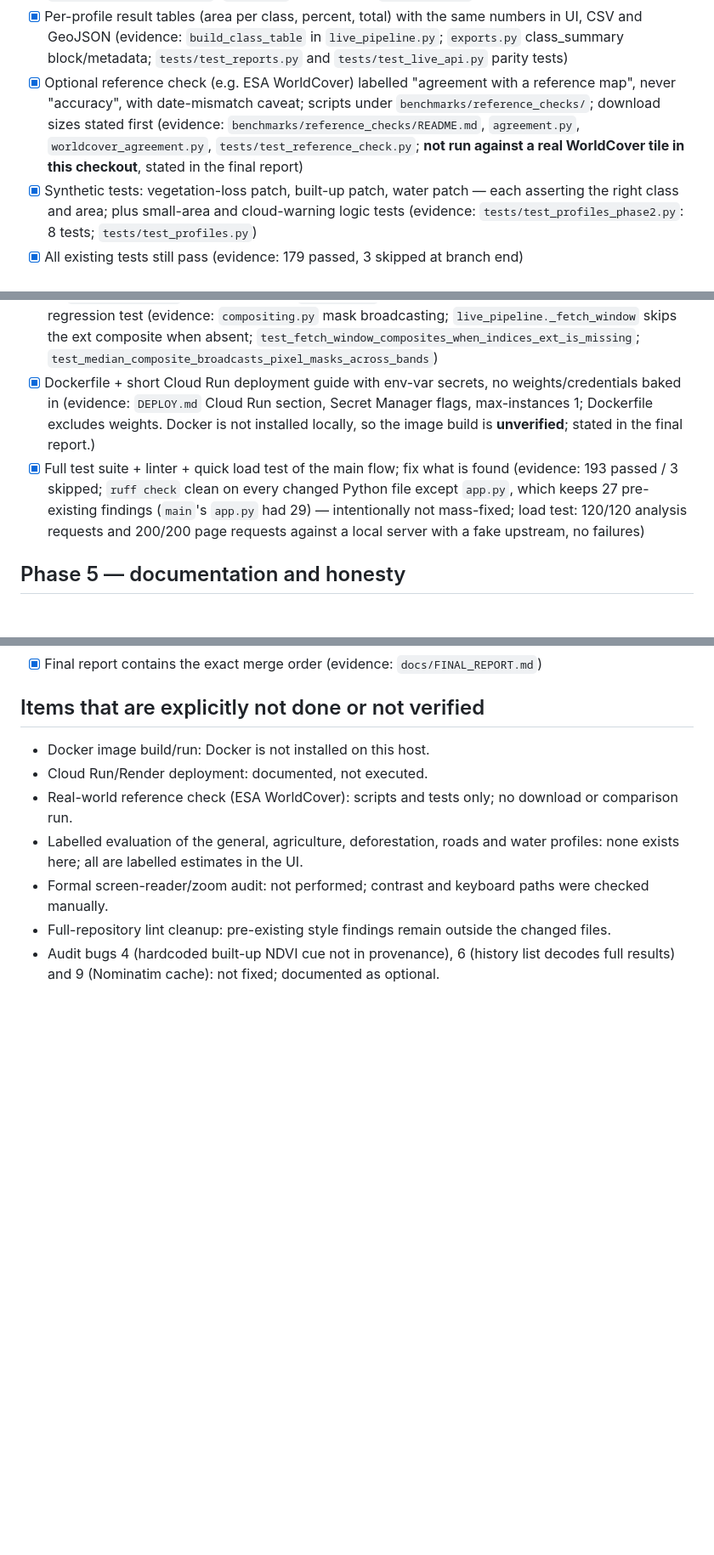
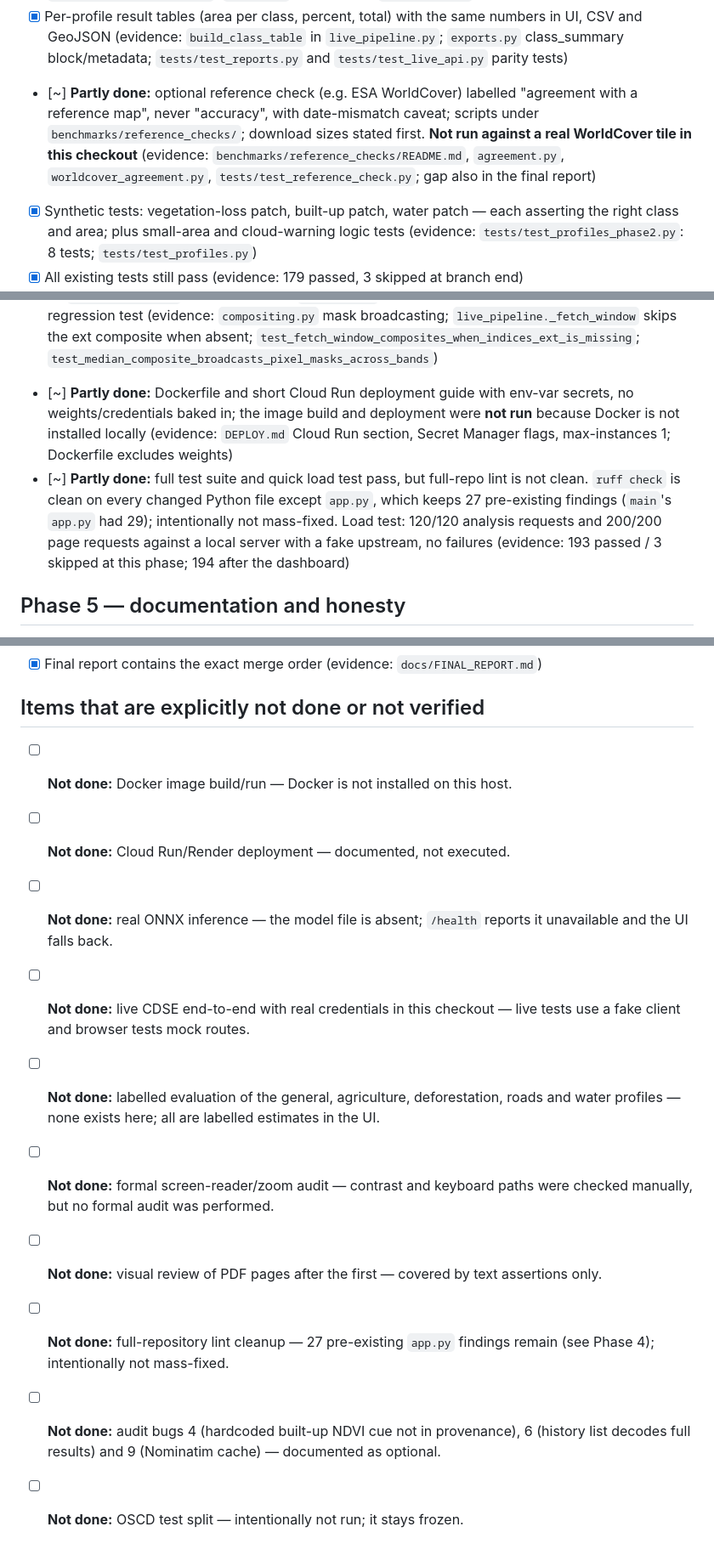
Before and after one commit to Aravind-Subramanian-16/satellite-change-detection, a Markdown page: docs/DEFINITION_OF_DONE.md, 3 parts joined by grey strips. Shown at 85% size. Drawn GitHub-style; blank space fills up the shorter version.

Commit message:
Make DoD status and unverified items explicit

```diff
--- a/docs/DEFINITION_OF_DONE.md
+++ b/docs/DEFINITION_OF_DONE.md
@@ -171,13 +178,13 @@ contains Phase 3 commits; its end-of-branch suite is **179 passed, 3 skipped**
       numbers in UI, CSV and GeoJSON (evidence: `build_class_table` in
       `live_pipeline.py`; `exports.py` class_summary block/metadata;
       `tests/test_reports.py` and `tests/test_live_api.py` parity tests)
-- [x] Optional reference check (e.g. ESA WorldCover) labelled "agreement with
-      a reference map", never "accuracy", with date-mismatch caveat; scripts
-      under `benchmarks/reference_checks/`; download sizes stated first
-      (evidence: `benchmarks/reference_checks/README.md`, `agreement.py`,
-      `worldcover_agreement.py`, `tests/test_reference_check.py`; **not run
-      against a real WorldCover tile in this checkout**, stated in the final
-      report)
+- [~] **Partly done:** optional reference check (e.g. ESA WorldCover) labelled
+      "agreement with a reference map", never "accuracy", with date-mismatch
+      caveat; scripts under `benchmarks/reference_checks/`; download sizes
+      stated first. **Not run against a real WorldCover tile in this
+      checkout** (evidence: `benchmarks/reference_checks/README.md`,
+      `agreement.py`, `worldcover_agreement.py`,
+      `tests/test_reference_check.py`; gap also in the final report)
 - [x] Synthetic tests: vegetation-loss patch, built-up patch, water patch —
       each asserting the right class and area; plus small-area and
       cloud-warning logic tests (evidence: `tests/test_profiles_phase2.py`:
@@ -245,17 +252,18 @@ Branch commits: `f1720b5` (retries + scene cache), `6957eba` (health fields),
       broadcasting; `live_pipeline._fetch_window` skips the ext composite when
       absent; `test_fetch_window_composites_when_indices_ext_is_missing`;
       `test_median_composite_broadcasts_pixel_masks_across_bands`)
-- [x] Dockerfile + short Cloud Run deployment guide with env-var secrets, no
-      weights/credentials baked in (evidence: `DEPLOY.md` Cloud Run section,
-      Secret Manager flags, max-instances 1; Dockerfile excludes weights.
-      Docker is not installed locally, so the image build is **unverified**;
-      stated in the final report.)
-- [x] Full test suite + linter + quick load test of the main flow; fix what is
-      found (evidence: 193 passed / 3 skipped; `ruff check` clean on every
-      changed Python file except `app.py`, which keeps 27 pre-existing findings
-      (`main`'s `app.py` had 29) — intentionally not mass-fixed; load test: 120/120 analysis
+- [~] **Partly done:** Dockerfile and short Cloud Run deployment guide with
+      env-var secrets, no weights/credentials baked in; the image build and
+      deployment were **not run** because Docker is not installed locally
+      (evidence: `DEPLOY.md` Cloud Run section, Secret Manager flags,
+      max-instances 1; Dockerfile excludes weights)
+- [~] **Partly done:** full test suite and quick load test pass, but full-repo
+      lint is not clean. `ruff check` is clean on every changed Python file
+      except `app.py`, which keeps 27 pre-existing findings (`main`'s `app.py`
+      had 29); intentionally not mass-fixed. Load test: 120/120 analysis
       requests and 200/200 page requests against a local server with a fake
-      upstream, no failures)
+      upstream, no failures (evidence: 193 passed / 3 skipped at this phase;
+      194 after the dashboard)
 
 ## Phase 5 — documentation and honesty
 
@@ -335,16 +343,23 @@ changing the API, database schema or detection path.
 
 ## Items that are explicitly not done or not verified
 
-- Docker image build/run: Docker is not installed on this host.
-- Cloud Run/Render deployment: documented, not executed.
-- Real-world reference check (ESA WorldCover): scripts and tests only; no
-  download or comparison run.
-- Labelled evaluation of the general, agriculture, deforestation, roads and
-  water profiles: none exists here; all are labelled estimates in the UI.
-- Formal screen-reader/zoom audit: not performed; contrast and keyboard paths
-  were checked manually.
-- Full-repository lint cleanup: pre-existing style findings remain outside the
-  changed files.
-- Audit bugs 4 (hardcoded built-up NDVI cue not in provenance), 6 (history list
-  decodes full results) and 9 (Nominatim cache): not fixed; documented as
-  optional.
+- [ ] **Not done:** Docker image build/run — Docker is not installed on this
+      host.
+- [ ] **Not done:** Cloud Run/Render deployment — documented, not executed.
+- [ ] **Not done:** real ONNX inference — the model file is absent; `/health`
+      reports it unavailable and the UI falls back.
+- [ ] **Not done:** live CDSE end-to-end with real credentials in this
+      checkout — live tests use a fake client and browser tests mock routes.
+- [ ] **Not done:** labelled evaluation of the general, agriculture,
+      deforestation, roads and water profiles — none exists here; all are
+      labelled estimates in the UI.
+- [ ] **Not done:** formal screen-reader/zoom audit — contrast and keyboard
+      paths were checked manually, but no formal audit was performed.
+- [ ] **Not done:** visual review of PDF pages after the first — covered by
+      text assertions only.
+- [ ] **Not done:** full-repository lint cleanup — 27 pre-existing `app.py`
+      findings remain (see Phase 4); intentionally not mass-fixed.
+- [ ] **Not done:** audit bugs 4 (hardcoded built-up NDVI cue not in
+      provenance), 6 (history list decodes full results) and 9 (Nominatim
+      cache) — documented as optional.
+- [ ] **Not done:** OSCD test split — intentionally not run; it stays frozen.
```
Also changed, not shown: other parts of docs/DEFINITION_OF_DONE.md (+14 -7 lines), docs/FINAL_REPORT.md (+9 -7 lines).
